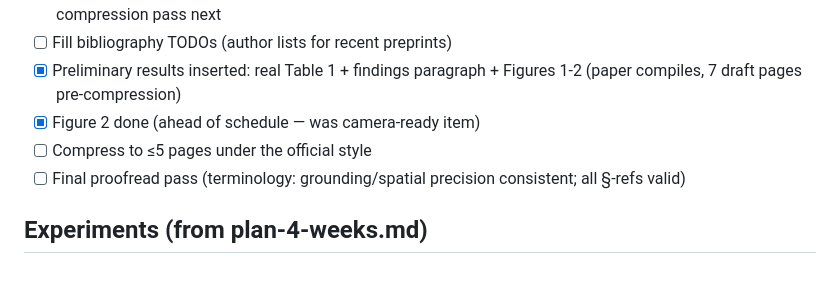
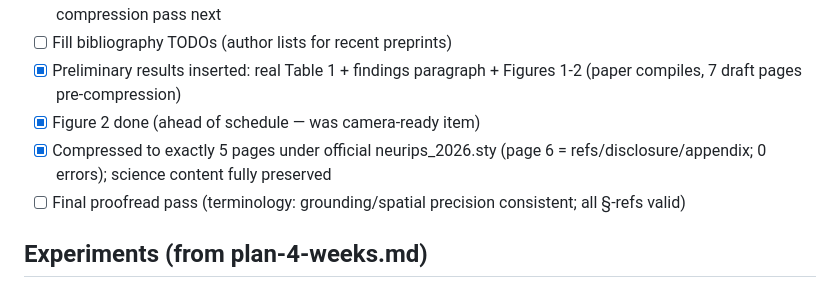
Before and after one commit to deafeaefa/amogh, a Markdown page: CHECKLIST.md, the part around the change. Drawn GitHub-style.

Commit message:
Checklist: 5-page compression ticked

```diff
--- a/CHECKLIST.md
+++ b/CHECKLIST.md
@@ -18,7 +18,7 @@ Living checklist for the whole paper. Ticked items are done and verified.
 - [ ] Fill bibliography TODOs (author lists for recent preprints)
 - [x] Preliminary results inserted: real Table 1 + findings paragraph + Figures 1-2 (paper compiles, 7 draft pages pre-compression)
 - [x] Figure 2 done (ahead of schedule — was camera-ready item)
-- [ ] Compress to ≤5 pages under the official style
+- [x] Compressed to exactly 5 pages under official neurips_2026.sty (page 6 = refs/disclosure/appendix; 0 errors); science content fully preserved
 - [ ] Final proofread pass (terminology: grounding/spatial precision consistent; all §-refs valid)
 
 ## Experiments (from plan-4-weeks.md)
```
